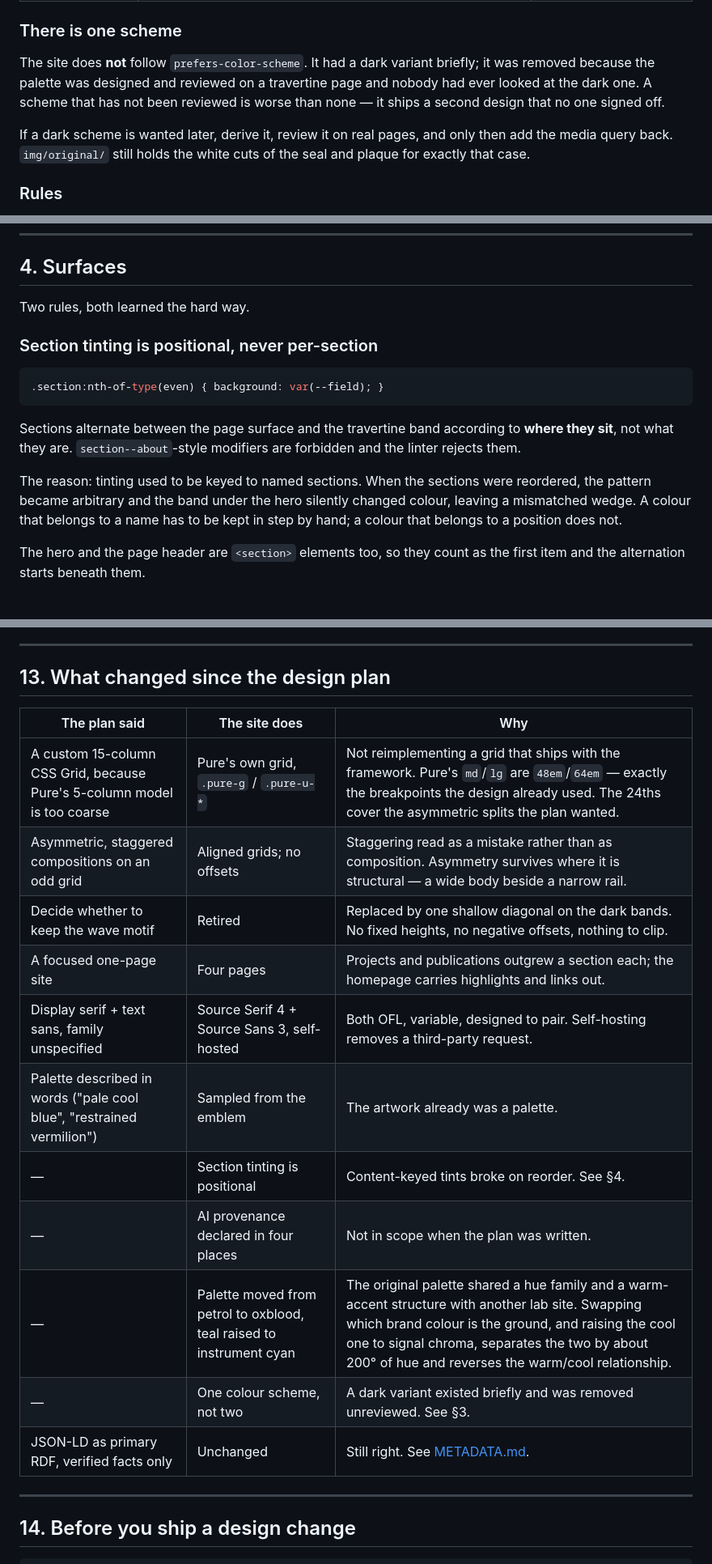
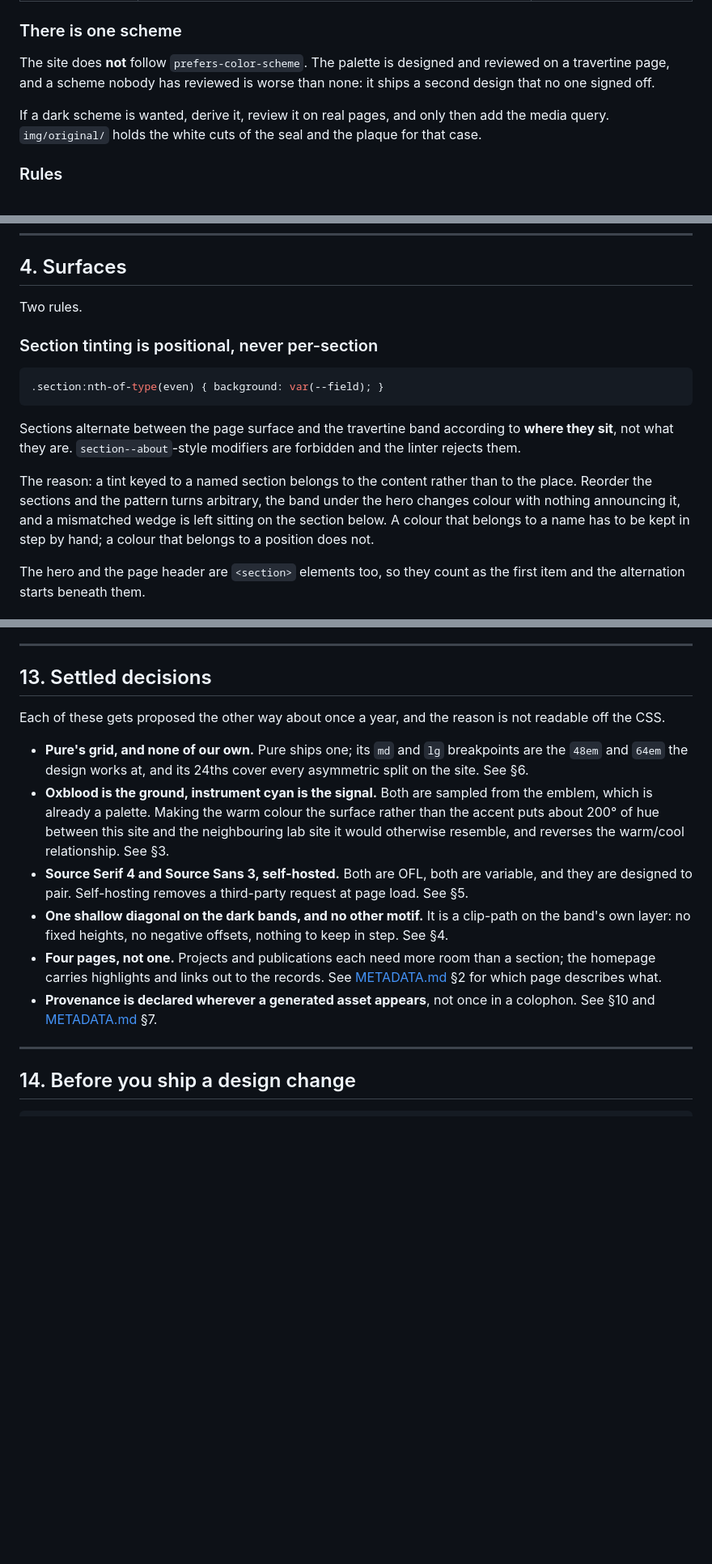
Before and after one commit to VIASystemsLab/VIASystemsLab.github.io, a Markdown page: docs/DESIGN-GUIDE.md, 3 parts joined by grey strips. Shown at 81% size. Drawn GitHub-style; blank space fills up the shorter version.

```diff
--- a/docs/DESIGN-GUIDE.md
+++ b/docs/DESIGN-GUIDE.md
@@ -131,15 +130,13 @@ component rule.**
 
 ### There is one scheme
 
-The site does **not** follow `prefers-color-scheme`. It had a dark variant
-briefly; it was removed because the palette was designed and reviewed on a
-travertine page and nobody had ever looked at the dark one. A scheme that has
-not been reviewed is worse than none — it ships a second design that no one
-signed off.
+The site does **not** follow `prefers-color-scheme`. The palette is designed
+and reviewed on a travertine page, and a scheme nobody has reviewed is worse
+than none: it ships a second design that no one signed off.
 
-If a dark scheme is wanted later, derive it, review it on real pages, and only
-then add the media query back. `img/original/` still holds the white cuts of
-the seal and plaque for exactly that case.
+If a dark scheme is wanted, derive it, review it on real pages, and only then
+add the media query. `img/original/` holds the white cuts of the seal and the
+plaque for that case.
 
 ### Rules
 
@@ -168,7 +165,7 @@ the seal and plaque for exactly that case.
 
 ## 4. Surfaces
 
-Two rules, both learned the hard way.
+Two rules.
 
 ### Section tinting is positional, never per-section
 
@@ -180,9 +177,10 @@ Sections alternate between the page surface and the travertine band according
 to **where they sit**, not what they are. `section--about`-style modifiers are
 forbidden and the linter rejects them.
 
-The reason: tinting used to be keyed to named sections. When the sections were
-reordered, the pattern became arbitrary and the band under the hero silently
-changed colour, leaving a mismatched wedge. A colour that belongs to a name has
+The reason: a tint keyed to a named section belongs to the content rather than
+to the place. Reorder the sections and the pattern turns arbitrary, the band
+under the hero changes colour with nothing announcing it, and a mismatched
+wedge is left sitting on the section below. A colour that belongs to a name has
 to be kept in step by hand; a colour that belongs to a position does not.
 
 The hero and the page header are `<section>` elements too, so they count as the
@@ -544,21 +540,30 @@ Worth stating, so they are not proposed again as improvements:
 
 ---
 
-## 13. What changed since the design plan
+## 13. Settled decisions
 
-| The plan said | The site does | Why |
-| --- | --- | --- |
-| A custom 15-column CSS Grid, because Pure's 5-column model is too coarse | Pure's own grid, `.pure-g` / `.pure-u-*` | Not reimplementing a grid that ships with the framework. Pure's `md`/`lg` are `48em`/`64em` — exactly the breakpoints the design already used. The 24ths cover the asymmetric splits the plan wanted. |
-| Asymmetric, staggered compositions on an odd grid | Aligned grids; no offsets | Staggering read as a mistake rather than as composition. Asymmetry survives where it is structural — a wide body beside a narrow rail. |
-| Decide whether to keep the wave motif | Retired | Replaced by one shallow diagonal on the dark bands. No fixed heights, no negative offsets, nothing to clip. |
-| A focused one-page site | Four pages | Projects and publications outgrew a section each; the homepage carries highlights and links out. |
-| Display serif + text sans, family unspecified | Source Serif 4 + Source Sans 3, self-hosted | Both OFL, variable, designed to pair. Self-hosting removes a third-party request. |
-| Palette described in words ("pale cool blue", "restrained vermilion") | Sampled from the emblem | The artwork already was a palette. |
-| — | Section tinting is positional | Content-keyed tints broke on reorder. See §4. |
-| — | AI provenance declared in four places | Not in scope when the plan was written. |
-| — | Palette moved from petrol to oxblood, teal raised to instrument cyan | The original palette shared a hue family and a warm-accent structure with another lab site. Swapping which brand colour is the ground, and raising the cool one to signal chroma, separates the two by about 200° of hue and reverses the warm/cool relationship. |
-| — | One colour scheme, not two | A dark variant existed briefly and was removed unreviewed. See §3. |
-| JSON-LD as primary RDF, verified facts only | Unchanged | Still right. See [METADATA.md](METADATA.md). |
+Each of these gets proposed the other way about once a year, and the reason is
+not readable off the CSS.
+
+- **Pure's grid, and none of our own.** Pure ships one; its `md` and `lg`
+  breakpoints are the `48em` and `64em` the design works at, and its 24ths
+  cover every asymmetric split on the site. See §6.
+- **Oxblood is the ground, instrument cyan is the signal.** Both are sampled
+  from the emblem, which is already a palette. Making the warm colour the
+  surface rather than the accent puts about 200° of hue between this site and
+  the neighbouring lab site it would otherwise resemble, and reverses the
+  warm/cool relationship. See §3.
+- **Source Serif 4 and Source Sans 3, self-hosted.** Both are OFL, both are
+  variable, and they are designed to pair. Self-hosting removes a third-party
+  request at page load. See §5.
+- **One shallow diagonal on the dark bands, and no other motif.** It is a
+  clip-path on the band's own layer: no fixed heights, no negative offsets,
+  nothing to keep in step. See §4.
+- **Four pages, not one.** Projects and publications each need more room than a
+  section; the homepage carries highlights and links out to the records. See
+  [METADATA.md](METADATA.md) §2 for which page describes what.
+- **Provenance is declared wherever a generated asset appears**, not once in a
+  colophon. See §10 and [METADATA.md](METADATA.md) §7.
 
 ---
 
```
Also changed, not shown: other parts of docs/DESIGN-GUIDE.md (+21 -24 lines), README.md (+8 -8 lines).
